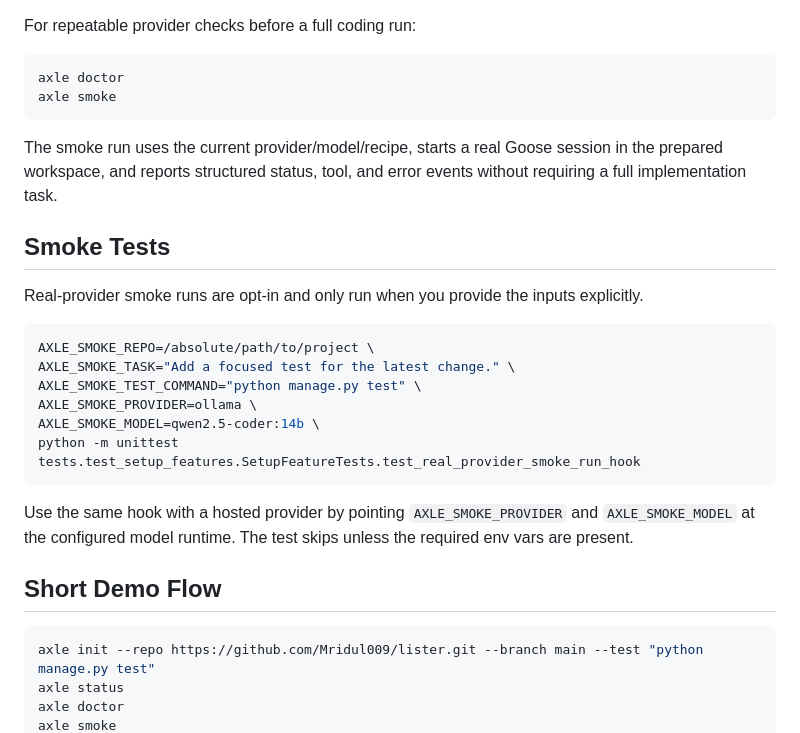
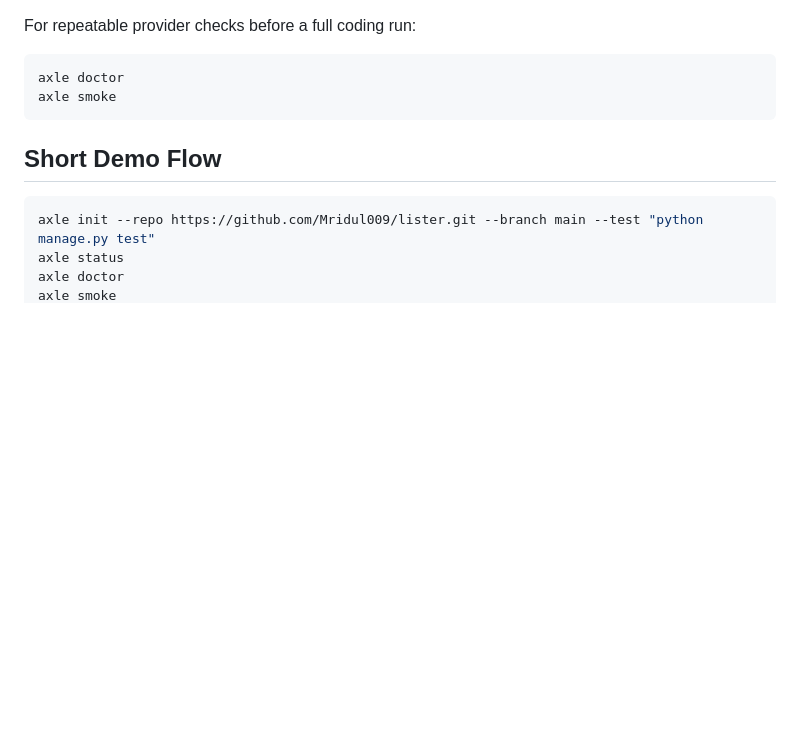
Before and after one commit to Mridul009/axle-cli, a Markdown page: README.md, the part around one of its changes. Drawn GitHub-style; blank space fills up the shorter version.

````diff
--- a/README.md
+++ b/README.md
@@ -137,23 +224,6 @@ axle doctor
 axle smoke
 ```
 
-The smoke run uses the current provider/model/recipe, starts a real Goose session in the prepared workspace, and reports structured status, tool, and error events without requiring a full implementation task.
-
-## Smoke Tests
-
-Real-provider smoke runs are opt-in and only run when you provide the inputs explicitly.
-
-```bash
-AXLE_SMOKE_REPO=/absolute/path/to/project \
-AXLE_SMOKE_TASK="Add a focused test for the latest change." \
-AXLE_SMOKE_TEST_COMMAND="python manage.py test" \
-AXLE_SMOKE_PROVIDER=ollama \
-AXLE_SMOKE_MODEL=qwen2.5-coder:14b \
-python -m unittest tests.test_setup_features.SetupFeatureTests.test_real_provider_smoke_run_hook
-```
-
-Use the same hook with a hosted provider by pointing `AXLE_SMOKE_PROVIDER` and `AXLE_SMOKE_MODEL` at the configured model runtime. The test skips unless the required env vars are present.
-
 ## Short Demo Flow
 
 ```bash
````
Also changed, not shown: other parts of README.md (+97 -18 lines).
